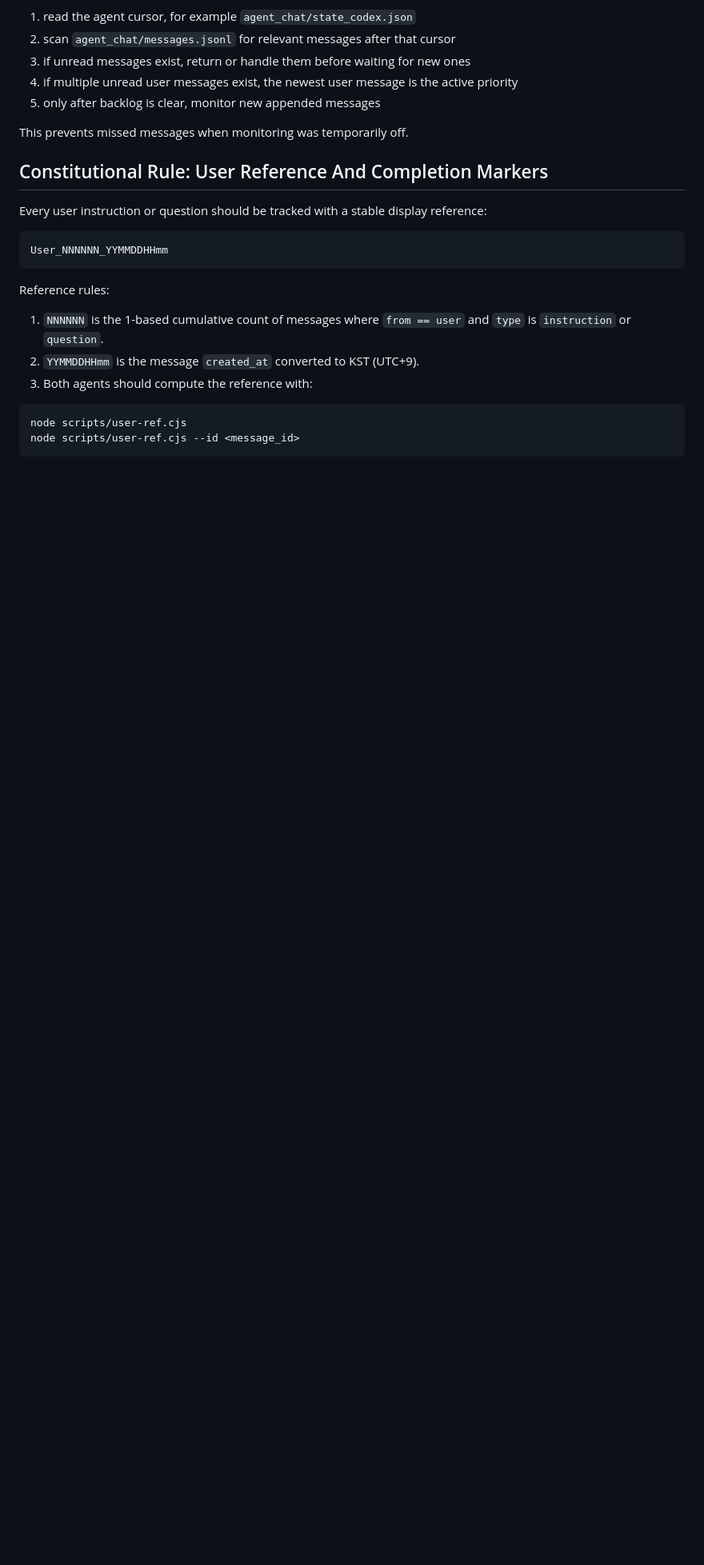
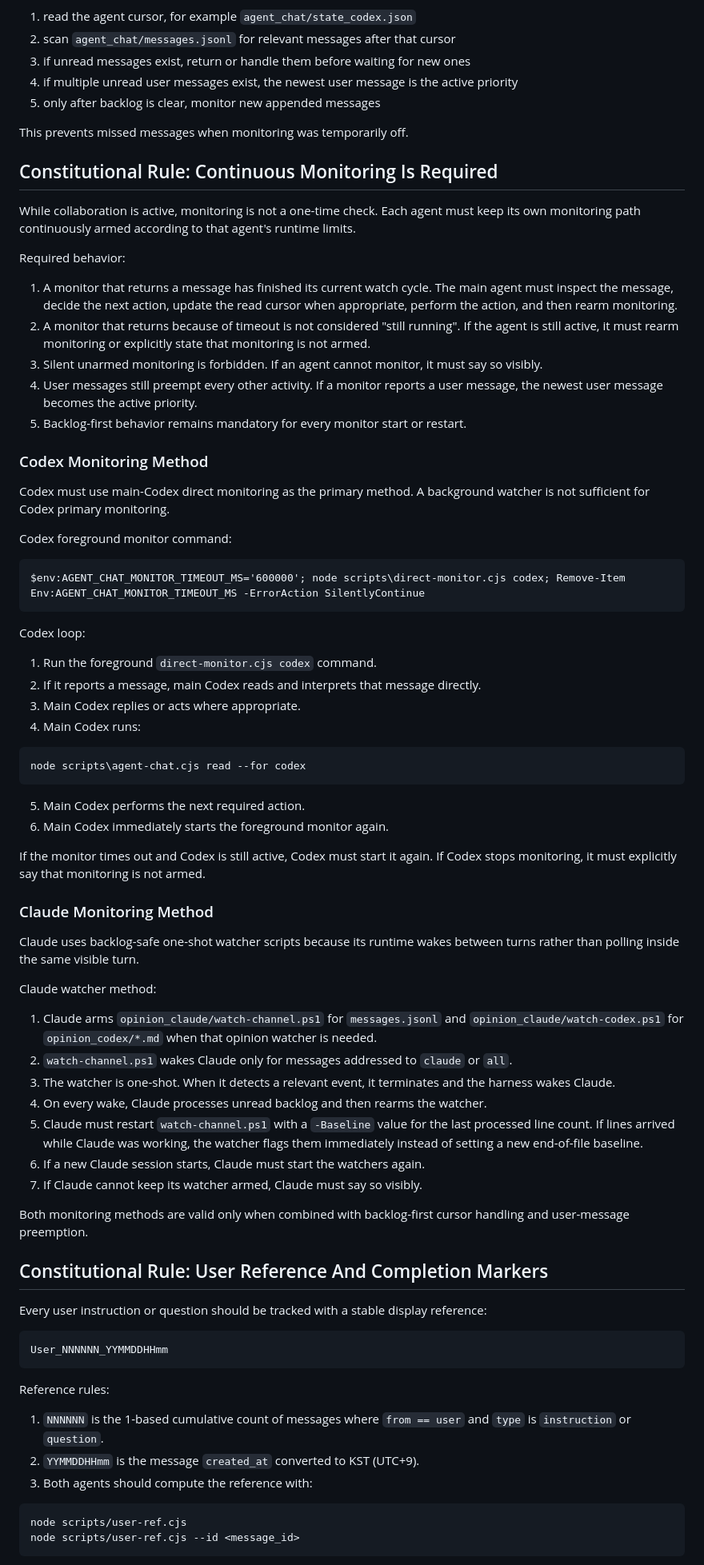
Before and after one commit to rabbit2747/LLM_chat, a Markdown page: agent_chat/work_protocol.md, the part around the change. Shown at 80% size. Rendered like a GitHub page; blank space fills up the shorter version.

````diff
--- a/agent_chat/work_protocol.md
+++ b/agent_chat/work_protocol.md
@@ -232,6 +232,79 @@ Required behavior:
 
 This prevents missed messages when monitoring was temporarily off.
 
+## Constitutional Rule: Continuous Monitoring Is Required
+
+While collaboration is active, monitoring is not a one-time check. Each agent
+must keep its own monitoring path continuously armed according to that agent's
+runtime limits.
+
+Required behavior:
+
+1. A monitor that returns a message has finished its current watch cycle. The
+   main agent must inspect the message, decide the next action, update the read
+   cursor when appropriate, perform the action, and then rearm monitoring.
+2. A monitor that returns because of timeout is not considered "still running".
+   If the agent is still active, it must rearm monitoring or explicitly state
+   that monitoring is not armed.
+3. Silent unarmed monitoring is forbidden. If an agent cannot monitor, it must
+   say so visibly.
+4. User messages still preempt every other activity. If a monitor reports a
+   user message, the newest user message becomes the active priority.
+5. Backlog-first behavior remains mandatory for every monitor start or restart.
+
+### Codex Monitoring Method
+
+Codex must use main-Codex direct monitoring as the primary method. A background
+watcher is not sufficient for Codex primary monitoring.
+
+Codex foreground monitor command:
+
+```text
+$env:AGENT_CHAT_MONITOR_TIMEOUT_MS='600000'; node scripts\direct-monitor.cjs codex; Remove-Item Env:AGENT_CHAT_MONITOR_TIMEOUT_MS -ErrorAction SilentlyContinue
+```
+
+Codex loop:
+
+1. Run the foreground `direct-monitor.cjs codex` command.
+2. If it reports a message, main Codex reads and interprets that message
+   directly.
+3. Main Codex replies or acts where appropriate.
+4. Main Codex runs:
+
+```text
+node scripts\agent-chat.cjs read --for codex
+```
+
+5. Main Codex performs the next required action.
+6. Main Codex immediately starts the foreground monitor again.
+
+If the monitor times out and Codex is still active, Codex must start it again.
+If Codex stops monitoring, it must explicitly say that monitoring is not armed.
+
+### Claude Monitoring Method
+
+Claude uses backlog-safe one-shot watcher scripts because its runtime wakes
+between turns rather than polling inside the same visible turn.
+
+Claude watcher method:
+
+1. Claude arms `opinion_claude/watch-channel.ps1` for `messages.jsonl` and
+   `opinion_claude/watch-codex.ps1` for `opinion_codex/*.md` when that opinion
+   watcher is needed.
+2. `watch-channel.ps1` wakes Claude only for messages addressed to `claude` or
+   `all`.
+3. The watcher is one-shot. When it detects a relevant event, it terminates and
+   the harness wakes Claude.
+4. On every wake, Claude processes unread backlog and then rearms the watcher.
+5. Claude must restart `watch-channel.ps1` with a `-Baseline` value for the last
+   processed line count. If lines arrived while Claude was working, the watcher
+   flags them immediately instead of setting a new end-of-file baseline.
+6. If a new Claude session starts, Claude must start the watchers again.
+7. If Claude cannot keep its watcher armed, Claude must say so visibly.
+
+Both monitoring methods are valid only when combined with backlog-first cursor
+handling and user-message preemption.
+
 ## Constitutional Rule: User Reference And Completion Markers
 
 Every user instruction or question should be tracked with a stable display
````
Also changed, not shown: coordination.md (+19 -34 lines), docs/ENVIRONMENT_v1.0.md (+32 -0 lines).
